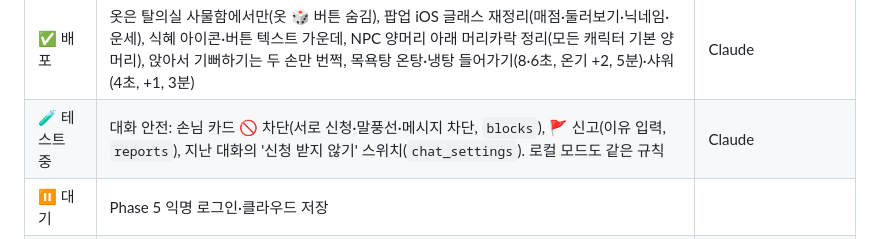
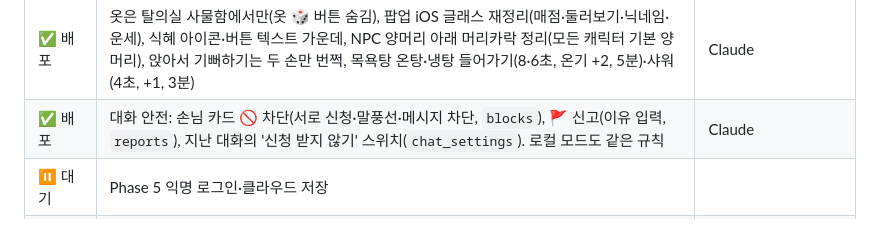
Before and after one commit to eye215/jjimjiljung, a Markdown page: README.md, the part around the change. Drawn GitHub-style.

Commit message:
README: chat safety deployed
Co-Authored-By: Claude Opus 5.5 <noreply@anthropic.com>
Claude-Session: https://claude.ai/code/session_018NjNF6Ji8yfssqcqeWDbFh

```diff
--- a/README.md
+++ b/README.md
@@ -191,7 +191,7 @@ npm test                         # 테스트 10종 (아래 표)
 | ✅ 배포 | Phase 6 남쪽 별관(Codex가 멈춘 동안 사용자 요청으로 진행): 사주방·탈의실·목욕탕·세신실 4개 방(`world.js` ROOMS/DOORS/FURNITURE/DESTINATIONS/SPOTS, 기존 재질 재사용), 사물함=옷 갈아입기, 사주방=운세, 세신=누워서 6초 후 온기 +2(10분 쿨다운), 목욕탕 휴식 온기 2배, NPC 세신사·냉탕 손님. `environment.js`는 문 방향(`door.side`), 조명 항목, 새 가구 빌더만 추가 | Claude |
 | ✅ 배포 | 입구 카운터: 휴게실 동쪽 `entrance` 방, 직원 NPC, 처음 방문 시 사물함 열쇠 번호(기기 저장 `jjimjiljung-key`)와 새 찜질복, 탈의실 버튼에 열쇠 번호 표시 | Claude |
 | ✅ 배포 | 옷은 탈의실 사물함에서만(옷 🎲 버튼 숨김), 팝업 iOS 글래스 재정리(매점·둘러보기·닉네임·운세), 식혜 아이콘·버튼 텍스트 가운데, NPC 양머리 아래 머리카락 정리(모든 캐릭터 기본 양머리), 앉아서 기뻐하기는 두 손만 번쩍, 목욕탕 온탕·냉탕 들어가기(8·6초, 온기 +2, 5분)·샤워(4초, +1, 3분) | Claude |
-| 🧪 테스트 중 | 대화 안전: 손님 카드 🚫 차단(서로 신청·말풍선·메시지 차단, `blocks`), 🚩 신고(이유 입력, `reports`), 지난 대화의 '신청 받지 않기' 스위치(`chat_settings`). 로컬 모드도 같은 규칙 | Claude |
+| ✅ 배포 | 대화 안전: 손님 카드 🚫 차단(서로 신청·말풍선·메시지 차단, `blocks`), 🚩 신고(이유 입력, `reports`), 지난 대화의 '신청 받지 않기' 스위치(`chat_settings`). 로컬 모드도 같은 규칙 | Claude |
 | ⏸ 대기 | Phase 5 익명 로그인·클라우드 저장 |
 | 🎨 Codex | 3D 배경 디자인 시안 3종 → 확정 후 별도 브랜치에서 구현 | 아래 협업 규칙 |
 
```
